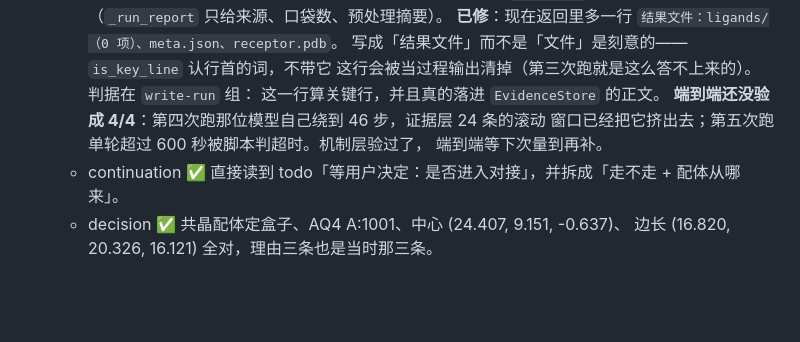
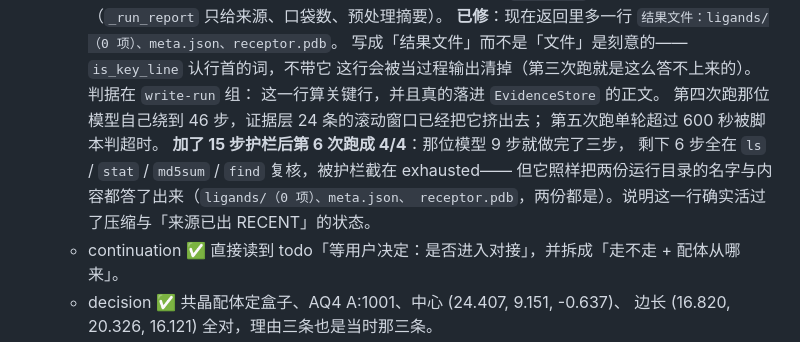
Before and after one commit to zhenqiangZ/VSAgent, a Markdown page: docs/context-rework-plan.md, the part around the change. GitHub-like rendering; blank space fills up the shorter version.

Commit message:
四问补测 4/4：文件清单活过了压缩，两份运行目录都答得出来

```diff
--- a/docs/context-rework-plan.md
+++ b/docs/context-rework-plan.md
@@ -546,9 +546,12 @@ turn: int = 0              # 来源消息下标
     写成「结果文件」而不是「文件」是刻意的——`is_key_line` 认行首的词，不带它
     这行会被当过程输出清掉（第三次跑就是这么答不上来的）。判据在 `write-run` 组：
     这一行算关键行，并且真的落进 `EvidenceStore` 的正文。
-    **端到端还没验成 4/4**：第四次跑那位模型自己绕到 46 步，证据层 24 条的滚动
-    窗口已经把它挤出去；第五次跑单轮超过 600 秒被脚本判超时。机制层验过了，
-    端到端等下次量到再补。
+    第四次跑那位模型自己绕到 46 步，证据层 24 条的滚动窗口已经把它挤出去；
+    第五次跑单轮超过 600 秒被脚本判超时。
+    **加了 15 步护栏后第 6 次跑成 4/4**：那位模型 9 步就做完了三步，
+    剩下 6 步全在 `ls` / `stat` / `md5sum` / `find` 复核，被护栏截在 exhausted——
+    但它照样把两份运行目录的名字与内容都答了出来（`ligands/（0 项）、meta.json、
+    receptor.pdb`，两份都是）。说明这一行确实活过了压缩与「来源已出 RECENT」的状态。
   - continuation ✅ 直接读到 todo「等用户决定：是否进入对接」，并拆成「走不走 + 配体从哪来」。
   - decision ✅ 共晶配体定盒子、AQ4 A:1001、中心 (24.407, 9.151, -0.637)、
     边长 (16.820, 20.326, 16.121) 全对，理由三条也是当时那三条。
```
